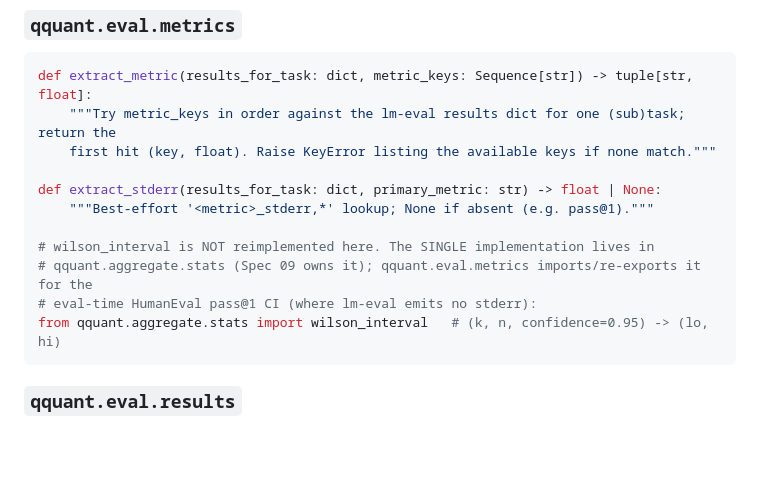
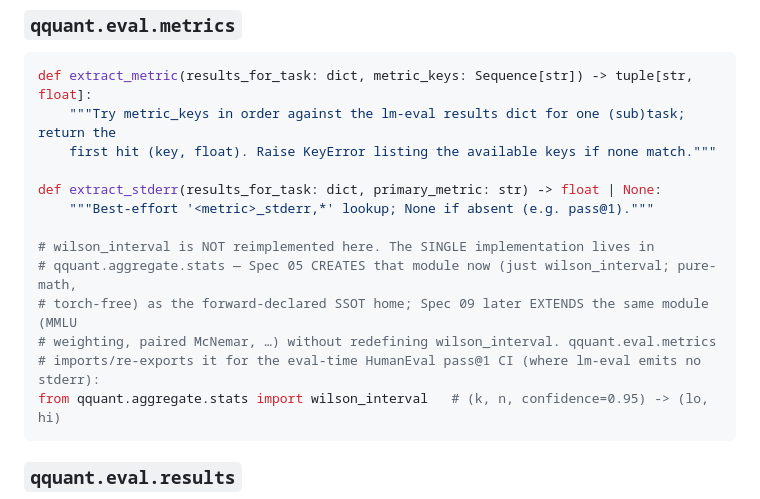
Before and after one commit to p-fuchs/qquant, a Markdown page: docs/specs/05-quality-eval.md, the part around one of its changes. Drawn GitHub-style; blank space fills up the shorter version.

````diff
--- a/docs/specs/05-quality-eval.md
+++ b/docs/specs/05-quality-eval.md
@@ -153,8 +156,10 @@ def extract_stderr(results_for_task: dict, primary_metric: str) -> float | None:
     """Best-effort '<metric>_stderr,*' lookup; None if absent (e.g. pass@1)."""
 
 # wilson_interval is NOT reimplemented here. The SINGLE implementation lives in
-# qquant.aggregate.stats (Spec 09 owns it); qquant.eval.metrics imports/re-exports it for the
-# eval-time HumanEval pass@1 CI (where lm-eval emits no stderr):
+# qquant.aggregate.stats — Spec 05 CREATES that module now (just wilson_interval; pure-math,
+# torch-free) as the forward-declared SSOT home; Spec 09 later EXTENDS the same module (MMLU
+# weighting, paired McNemar, …) without redefining wilson_interval. qquant.eval.metrics
+# imports/re-exports it for the eval-time HumanEval pass@1 CI (where lm-eval emits no stderr):
 from qquant.aggregate.stats import wilson_interval   # (k, n, confidence=0.95) -> (lo, hi)
 ```
 
````
Also changed, not shown: other parts of docs/specs/05-quality-eval.md (+50 -19 lines).
